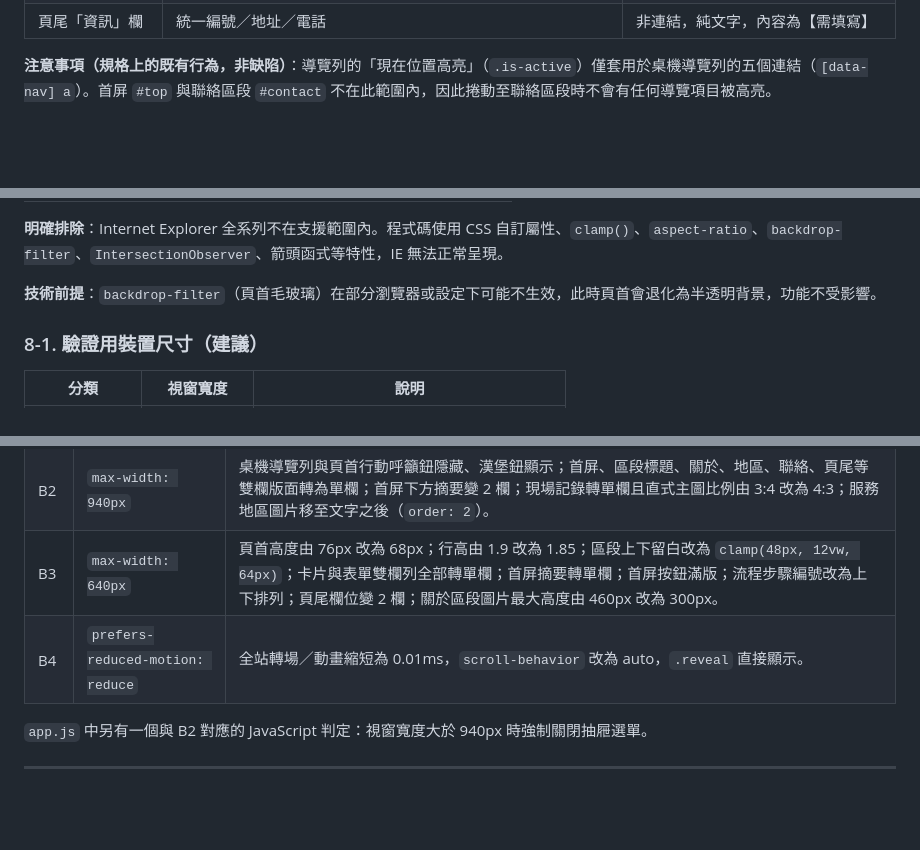
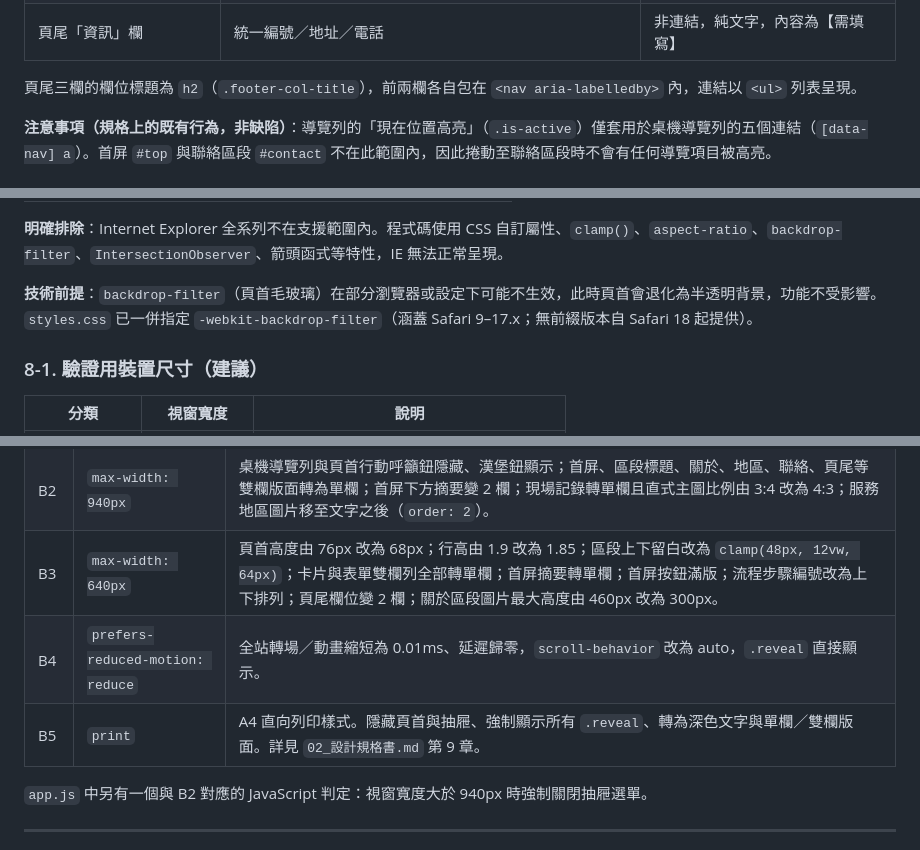
Before and after one commit to punk8895022-byte/kaiyi-technology-website, a Markdown page: docs/01_需求規格書.md, 3 parts joined by grey strips. GitHub-like rendering; blank space fills up the shorter version.

Commit message:
Sync requirements doc with the integrated markup
Updates 01_需求規格書.md to match the code after the audit fixes: the
footer columns are now nav landmarks with lists, -webkit-backdrop-filter
is documented as covering Safari 9-17.x, the reduced-motion entry notes
that transition-delay is also reset, and the new print breakpoint is
recorded as B5.

Co-Authored-By: Claude Opus 5 <noreply@anthropic.com>
Claude-Session: https://claude.ai/code/session_01TU77LabCHqUd3x1X5ELSAK

```diff
--- a/docs/01_需求規格書.md
+++ b/docs/01_需求規格書.md
@@ -83,4 +83,6 @@
 | 頁尾「資訊」欄 | 統一編號／地址／電話 | 非連結，純文字，內容為【需填寫】 |
+
+頁尾三欄的欄位標題為 `h2`（`.footer-col-title`），前兩欄各自包在 `<nav aria-labelledby>` 內，連結以 `<ul>` 列表呈現。
 
 **注意事項（規格上的既有行為，非缺陷）**：導覽列的「現在位置高亮」（`.is-active`）僅套用於桌機導覽列的五個連結（`[data-nav] a`）。首屏 `#top` 與聯絡區段 `#contact` 不在此範圍內，因此捲動至聯絡區段時不會有任何導覽項目被高亮。
 
@@ -186,7 +188,7 @@
 
 **明確排除**：Internet Explorer 全系列不在支援範圍內。程式碼使用 CSS 自訂屬性、`clamp()`、`aspect-ratio`、`backdrop-filter`、`IntersectionObserver`、箭頭函式等特性，IE 無法正常呈現。
 
-**技術前提**：`backdrop-filter`（頁首毛玻璃）在部分瀏覽器或設定下可能不生效，此時頁首會退化為半透明背景，功能不受影響。
+**技術前提**：`backdrop-filter`（頁首毛玻璃）在部分瀏覽器或設定下可能不生效，此時頁首會退化為半透明背景，功能不受影響。`styles.css` 已一併指定 `-webkit-backdrop-filter`（涵蓋 Safari 9–17.x；無前綴版本自 Safari 18 起提供）。
 
 ### 8-1. 驗證用裝置尺寸（建議）
 
@@ -210,7 +212,8 @@
 | B1 | `max-width: 1080px` | 服務卡片由 3 欄／4 欄一律變為 2 欄。 |
 | B2 | `max-width: 940px` | 桌機導覽列與頁首行動呼籲鈕隱藏、漢堡鈕顯示；首屏、區段標題、關於、地區、聯絡、頁尾等雙欄版面轉為單欄；首屏下方摘要變 2 欄；現場記錄轉單欄且直式主圖比例由 3:4 改為 4:3；服務地區圖片移至文字之後（`order: 2`）。 |
 | B3 | `max-width: 640px` | 頁首高度由 76px 改為 68px；行高由 1.9 改為 1.85；區段上下留白改為 `clamp(48px, 12vw, 64px)`；卡片與表單雙欄列全部轉單欄；首屏摘要轉單欄；首屏按鈕滿版；流程步驟編號改為上下排列；頁尾欄位變 2 欄；關於區段圖片最大高度由 460px 改為 300px。 |
-| B4 | `prefers-reduced-motion: reduce` | 全站轉場／動畫縮短為 0.01ms，`scroll-behavior` 改為 auto，`.reveal` 直接顯示。 |
+| B4 | `prefers-reduced-motion: reduce` | 全站轉場／動畫縮短為 0.01ms、延遲歸零，`scroll-behavior` 改為 auto，`.reveal` 直接顯示。 |
+| B5 | `print` | A4 直向列印樣式。隱藏頁首與抽屜、強制顯示所有 `.reveal`、轉為深色文字與單欄／雙欄版面。詳見 `02_設計規格書.md` 第 9 章。 |
 
 `app.js` 中另有一個與 B2 對應的 JavaScript 判定：視窗寬度大於 940px 時強制關閉抽屜選單。
 
```
Also changed, not shown: other parts of docs/01_需求規格書.md (+2 -2 lines).
